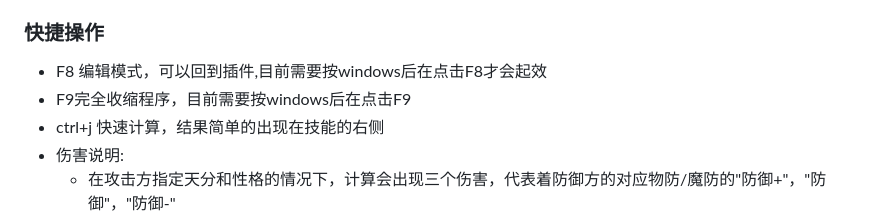
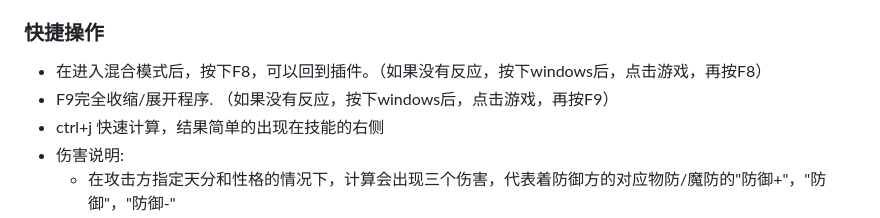
Before and after one commit to 180sans/roco-cal, a Markdown page: readme.md, the part around one of its changes. Drawn GitHub-style.

```diff
--- a/readme.md
+++ b/readme.md
@@ -61,8 +61,8 @@
 - 长按框中心可以自由拖动，滑动边缘可以调节大小。需要点击"更多"->"保存布局"来保存修改。详见[操作指南](./操作指南.md)
 
 ### 快捷操作
-- F8 编辑模式，可以回到插件,目前需要按windows后在点击F8才会起效
-- F9完全收缩程序，目前需要按windows后在点击F9
+- 在进入混合模式后，按下F8，可以回到插件。（如果没有反应，按下windows后，点击游戏，再按F8）
+- F9完全收缩/展开程序. （如果没有反应，按下windows后，点击游戏，再按F9）
 - ctrl+j 快速计算，结果简单的出现在技能的右侧
 - 伤害说明:
   - 在攻击方指定天分和性格的情况下，计算会出现三个伤害，代表着防御方的对应物防/魔防的"防御+"，"防御"，"防御-"
```
Also changed, not shown: other parts of readme.md (+1 -1 lines), 操作指南.md (+13 -0 lines), images_instruct/巨噬针鼹.png (deleted), images_instruct/巨噬针鼹特性触发.png (added), 4 other files.
